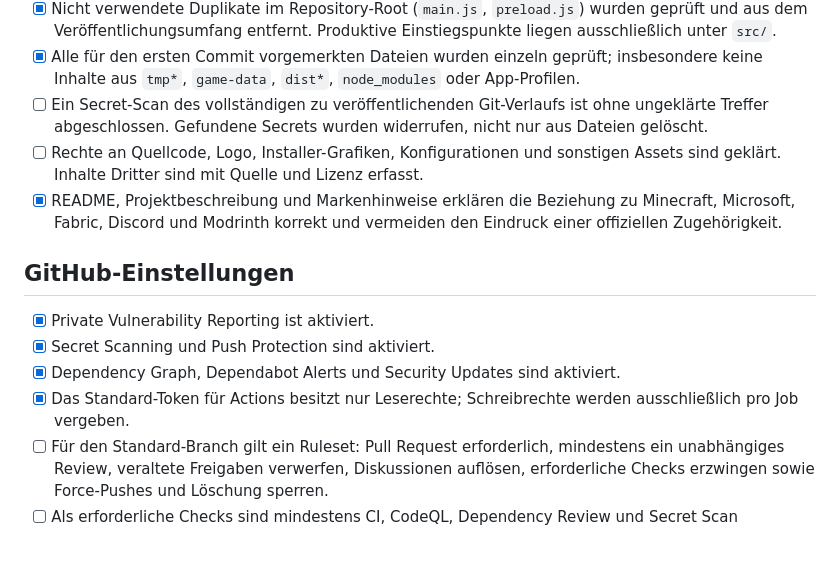
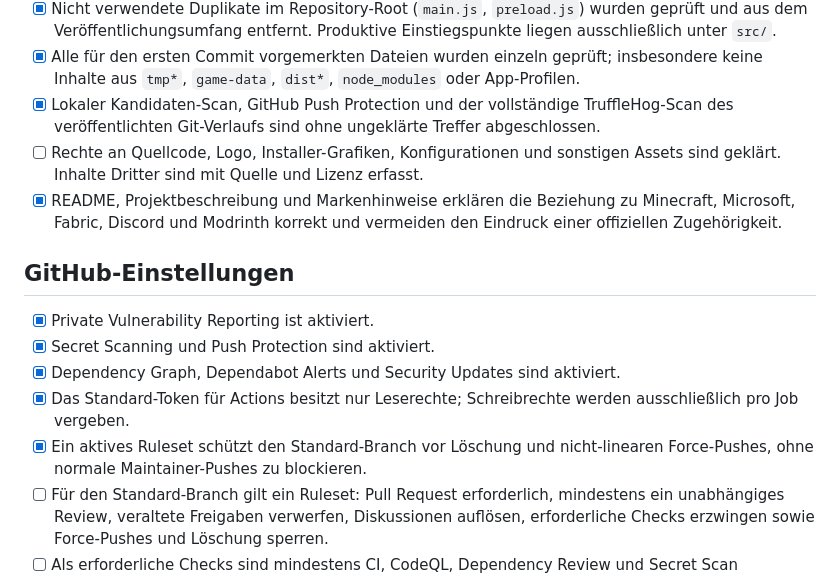
Before and after one commit to BoocordStudios/BoocordClient, a Markdown page: .github/OPEN_SOURCE_CHECKLIST.md, the part around the change. GitHub-like rendering; blank space fills up the shorter version.

Commit message:
Record GitHub security verification

```diff
--- a/.github/OPEN_SOURCE_CHECKLIST.md
+++ b/.github/OPEN_SOURCE_CHECKLIST.md
@@ -28,9 +28,9 @@ darauf öffentlich entwickelt werden.
 - [x] Alle für den ersten Commit vorgemerkten Dateien wurden einzeln geprüft;
       insbesondere keine Inhalte aus `tmp*`, `game-data`, `dist*`,
       `node_modules` oder App-Profilen.
-- [ ] Ein Secret-Scan des vollständigen zu veröffentlichenden Git-Verlaufs ist
-      ohne ungeklärte Treffer abgeschlossen. Gefundene Secrets wurden widerrufen,
-      nicht nur aus Dateien gelöscht.
+- [x] Lokaler Kandidaten-Scan, GitHub Push Protection und der vollständige
+      TruffleHog-Scan des veröffentlichten Git-Verlaufs sind ohne ungeklärte
+      Treffer abgeschlossen.
 - [ ] Rechte an Quellcode, Logo, Installer-Grafiken, Konfigurationen und sonstigen
       Assets sind geklärt. Inhalte Dritter sind mit Quelle und Lizenz erfasst.
 - [x] README, Projektbeschreibung und Markenhinweise erklären die Beziehung zu
@@ -44,6 +44,8 @@ darauf öffentlich entwickelt werden.
 - [x] Dependency Graph, Dependabot Alerts und Security Updates sind aktiviert.
 - [x] Das Standard-Token für Actions besitzt nur Leserechte; Schreibrechte werden
       ausschließlich pro Job vergeben.
+- [x] Ein aktives Ruleset schützt den Standard-Branch vor Löschung und
+      nicht-linearen Force-Pushes, ohne normale Maintainer-Pushes zu blockieren.
 - [ ] Für den Standard-Branch gilt ein Ruleset: Pull Request erforderlich,
       mindestens ein unabhängiges Review, veraltete Freigaben verwerfen,
       Diskussionen auflösen, erforderliche Checks erzwingen sowie Force-Pushes
```
